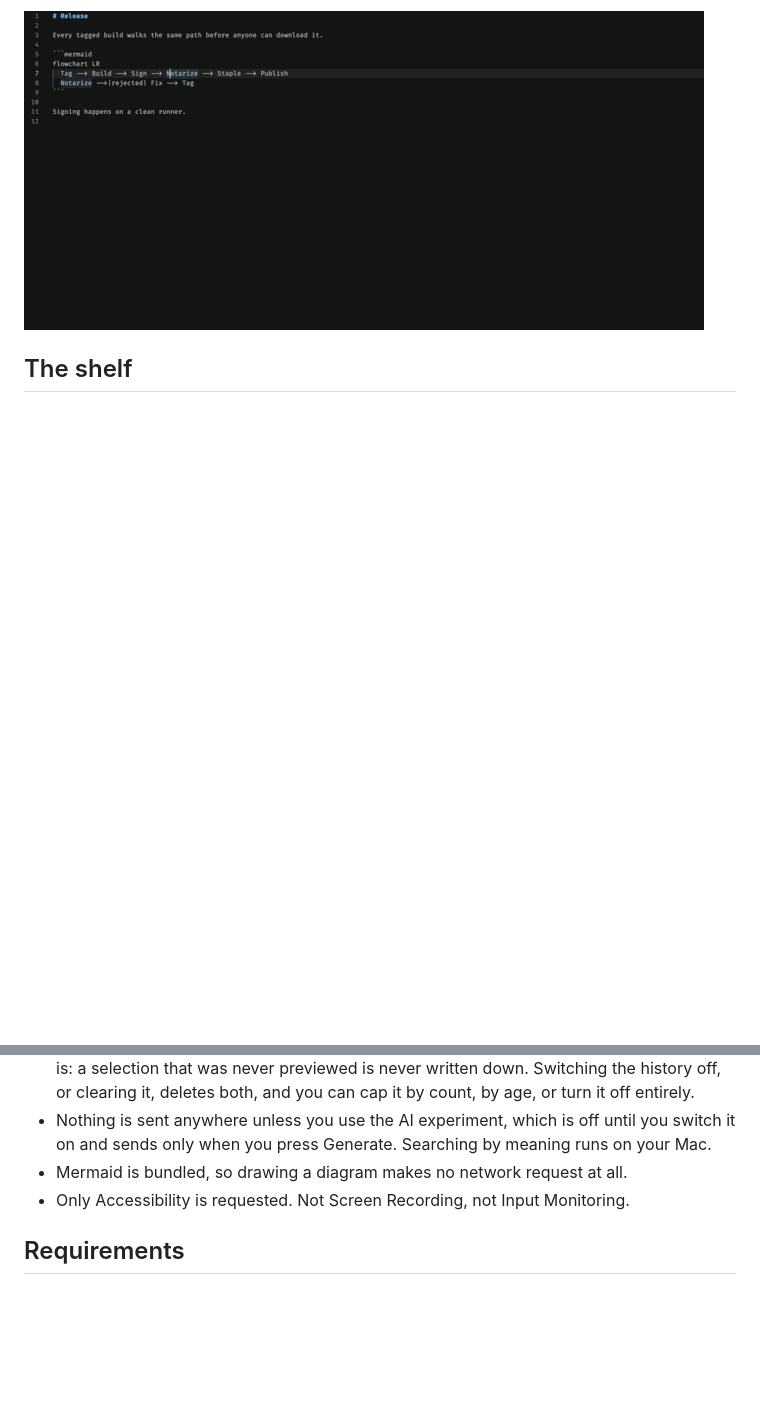
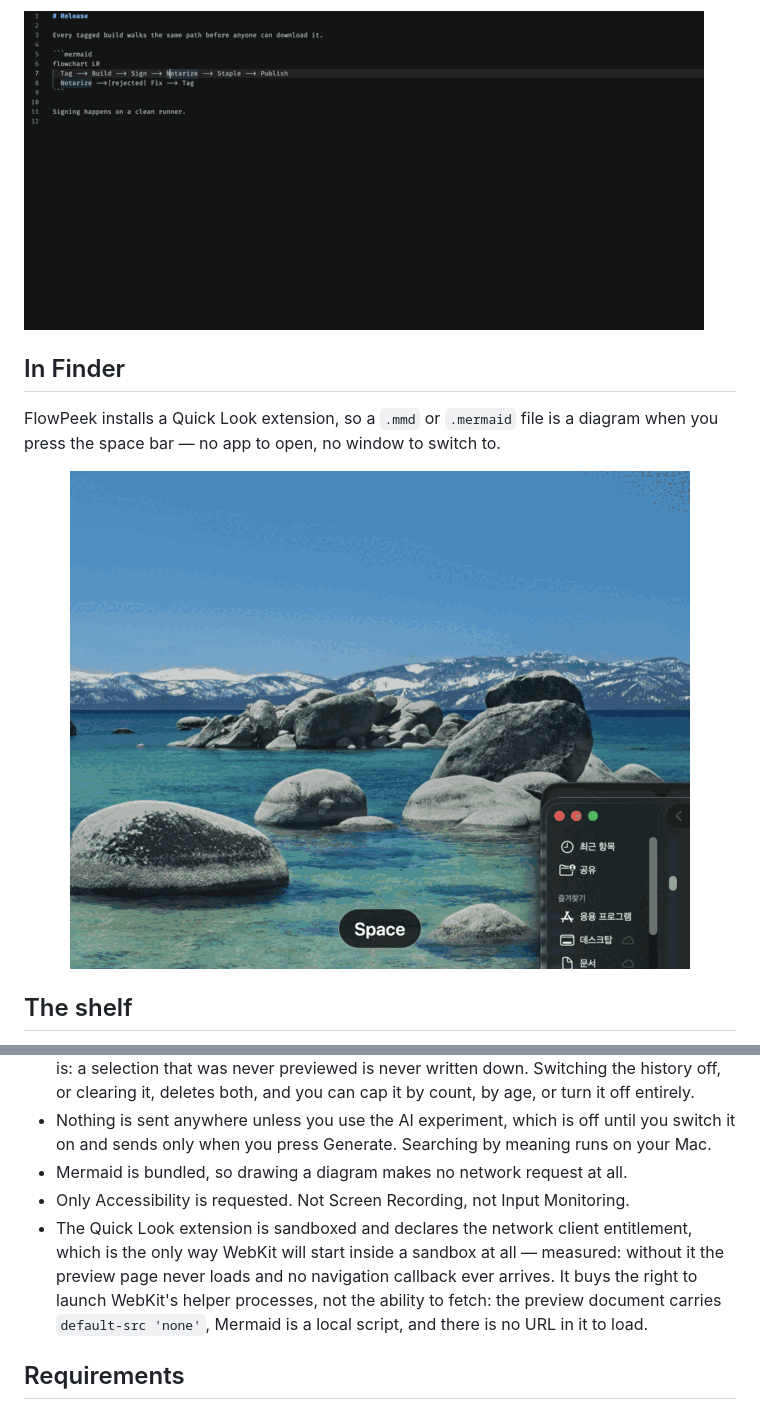
Before and after one commit to FlowPeek/flowpeek, a Markdown page: README.md, 2 parts joined by grey strips. Drawn GitHub-style; pictures changed too: docs/images/quicklook.gif (added); blank space fills up the shorter version.

```diff
--- a/README.md
+++ b/README.md
@@ -43,6 +43,15 @@ brew install --cask flowpeek/tap/flowpeek
 Editors work too. In VS Code the outline follows the caret, because an editor can say where the caret is but not where the pointer is:
 
 <img src="docs/images/vscode.gif" width="680" alt="A fenced mermaid block in VS Code outlined by FlowPeek with a hint reading flowchart at the cursor, Option-Space, then drawn in the preview">
+
+## In Finder
+
+FlowPeek installs a Quick Look extension, so a `.mmd` or `.mermaid` file is a diagram when you press
+the space bar — no app to open, no window to switch to.
+
+<p align="center">
+  <img src="docs/images/quicklook.gif" width="620" alt="A .mmd file selected in Finder; pressing space draws the diagram in the Quick Look panel">
+</p>
 
 ## The shelf
 
@@ -95,6 +104,11 @@ Releases are built, signed and notarized by `.github/workflows/release.yml` on e
   sends only when you press Generate. Searching by meaning runs on your Mac.
 - Mermaid is bundled, so drawing a diagram makes no network request at all.
 - Only Accessibility is requested. Not Screen Recording, not Input Monitoring.
+- The Quick Look extension is sandboxed and declares the network client entitlement, which is the
+  only way WebKit will start inside a sandbox at all — measured: without it the preview page never
+  loads and no navigation callback ever arrives. It buys the right to launch WebKit's helper
+  processes, not the ability to fetch: the preview document carries `default-src 'none'`, Mermaid is
+  a local script, and there is no URL in it to load.
 
 ## Requirements
 
```
Also changed, not shown: 10 other files.
